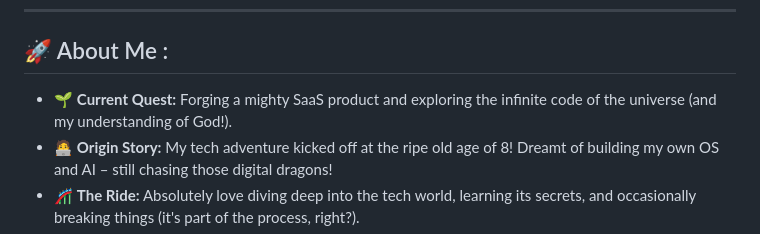
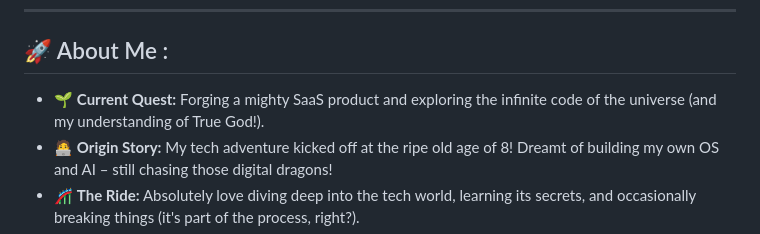
Before and after one commit to DevlopRishi/DevlopRishi, a Markdown page: README.md, the part around the change. Rendered like a GitHub page.

```diff
--- a/README.md
+++ b/README.md
@@ -14,7 +14,7 @@
 
 ## 🚀 About Me :
 
-*   🌱 **Current Quest:** Forging a mighty SaaS product and exploring the infinite code of the universe (and my understanding of God!).
+*   🌱 **Current Quest:** Forging a mighty SaaS product and exploring the infinite code of the universe (and my understanding of True God!).
 *   🧑‍💻 **Origin Story:** My tech adventure kicked off at the ripe old age of 8! Dreamt of building my own OS and AI – still chasing those digital dragons!
 *   🎢 **The Ride:** Absolutely love diving deep into the tech world, learning its secrets, and occasionally breaking things (it's part of the process, right?).
 *   🤝 **Seeking_kin:** Looking for fellow travelers passionate about both the silicon and the spiritual. If you vibe with tech and deeper meanings, let's connect!
```
